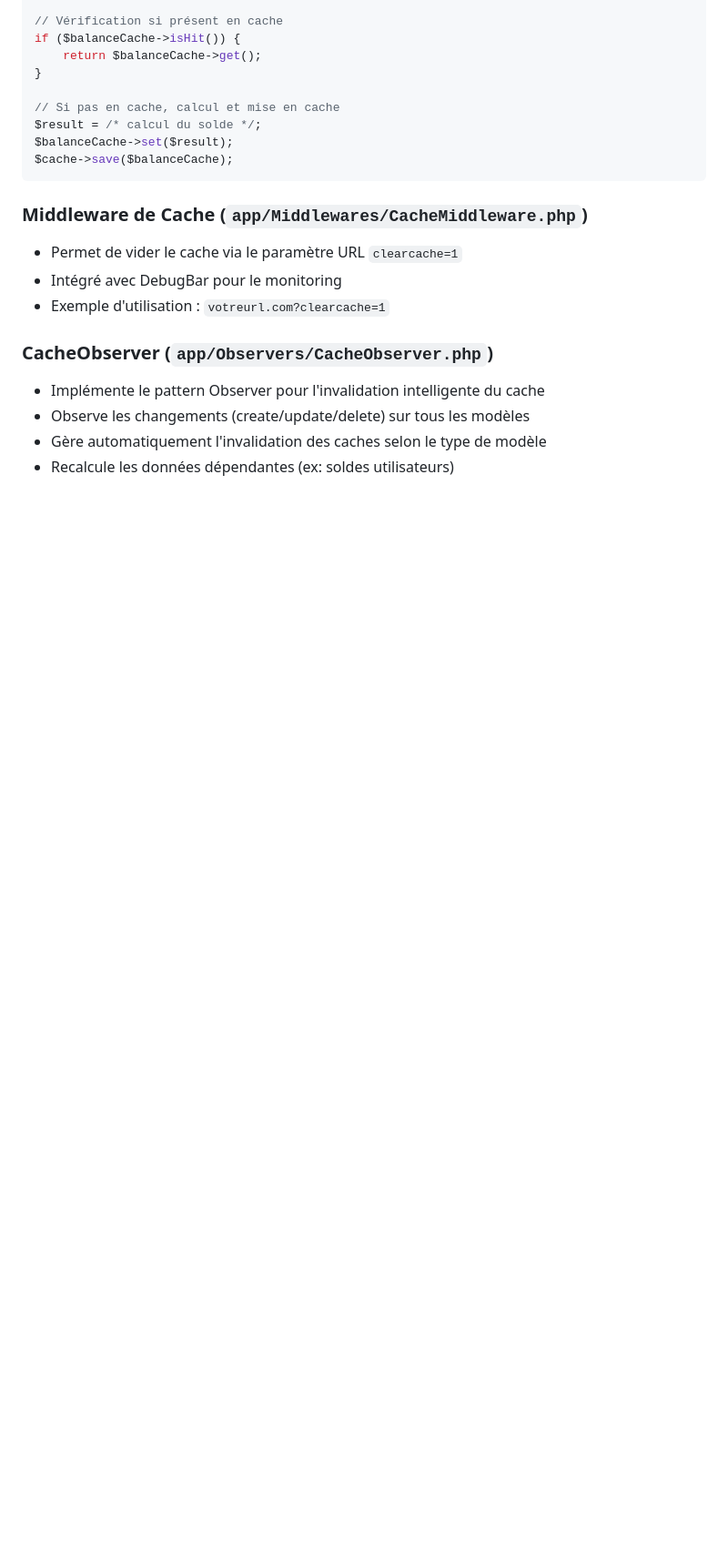
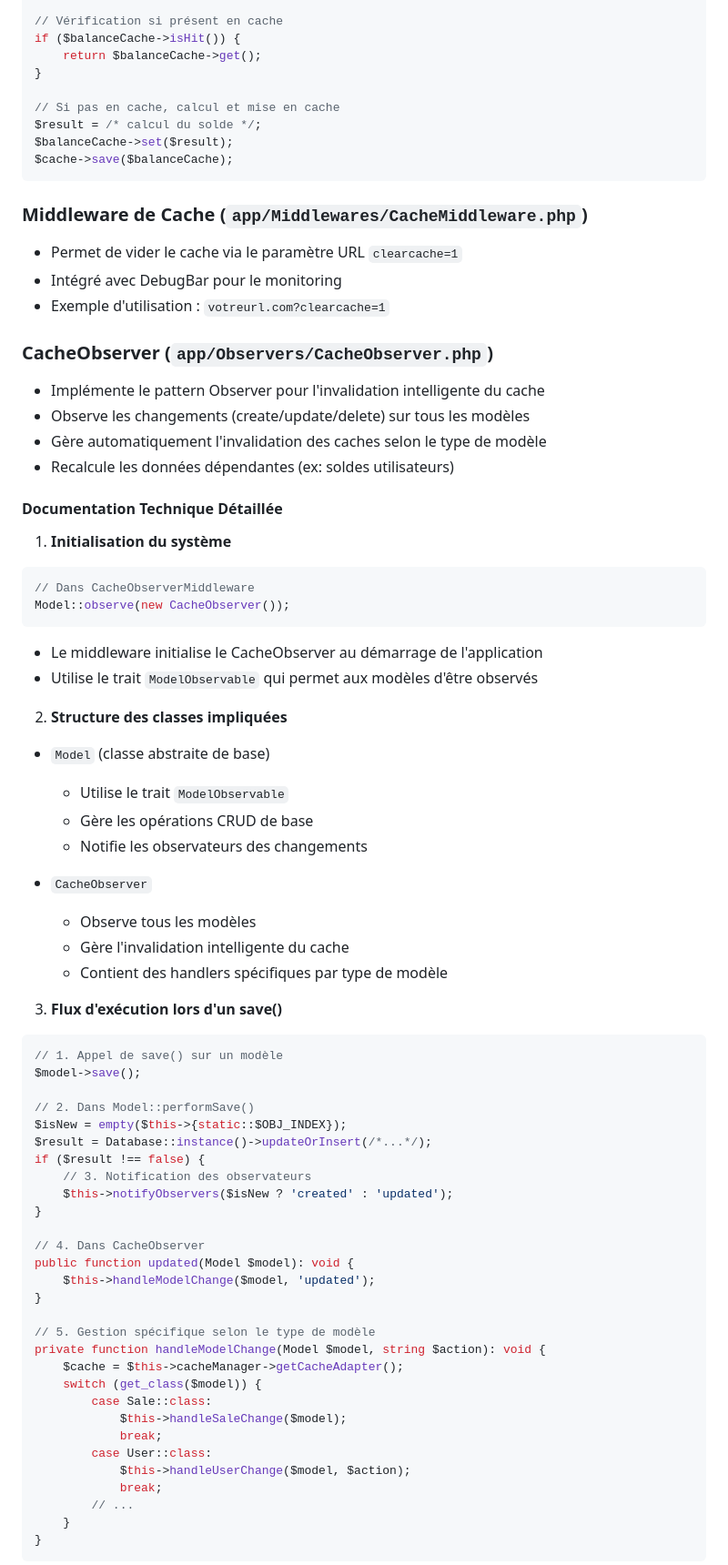
Before and after one commit to COMPLEOAGENCY/crm, a Markdown page: README.md, the part around the change printed below. Shown: that part at 91% size. GitHub-like rendering; blank space fills up the shorter version.

````diff
--- a/README.md
+++ b/README.md
@@ -212,3 +212,57 @@ $cache->save($balanceCache);
 - Gère automatiquement l'invalidation des caches selon le type de modèle
 - Recalcule les données dépendantes (ex: soldes utilisateurs)
 
+#### Documentation Technique Détaillée
+
+1. **Initialisation du système**
+```php
+// Dans CacheObserverMiddleware
+Model::observe(new CacheObserver());
+```
+- Le middleware initialise le CacheObserver au démarrage de l'application
+- Utilise le trait `ModelObservable` qui permet aux modèles d'être observés
+
+2. **Structure des classes impliquées**
+- `Model` (classe abstraite de base)
+  - Utilise le trait `ModelObservable`
+  - Gère les opérations CRUD de base
+  - Notifie les observateurs des changements
+
+- `CacheObserver`
+  - Observe tous les modèles
+  - Gère l'invalidation intelligente du cache
+  - Contient des handlers spécifiques par type de modèle
+
+3. **Flux d'exécution lors d'un save()**
+```php
+// 1. Appel de save() sur un modèle
+$model->save();
+
+// 2. Dans Model::performSave()
+$isNew = empty($this->{static::$OBJ_INDEX});
+$result = Database::instance()->updateOrInsert(/*...*/);
+if ($result !== false) {
+    // 3. Notification des observateurs
+    $this->notifyObservers($isNew ? 'created' : 'updated');
+}
+
+// 4. Dans CacheObserver
+public function updated(Model $model): void {
+    $this->handleModelChange($model, 'updated');
+}
+
+// 5. Gestion spécifique selon le type de modèle
+private function handleModelChange(Model $model, string $action): void {
+    $cache = $this->cacheManager->getCacheAdapter();
+    switch (get_class($model)) {
+        case Sale::class:
+            $this->handleSaleChange($model);
+            break;
+        case User::class:
+            $this->handleUserChange($model, $action);
+            break;
+        // ...
+    }
+}
+```
+
````
Also changed, not shown: other parts of README.md (+82 -9 lines).
